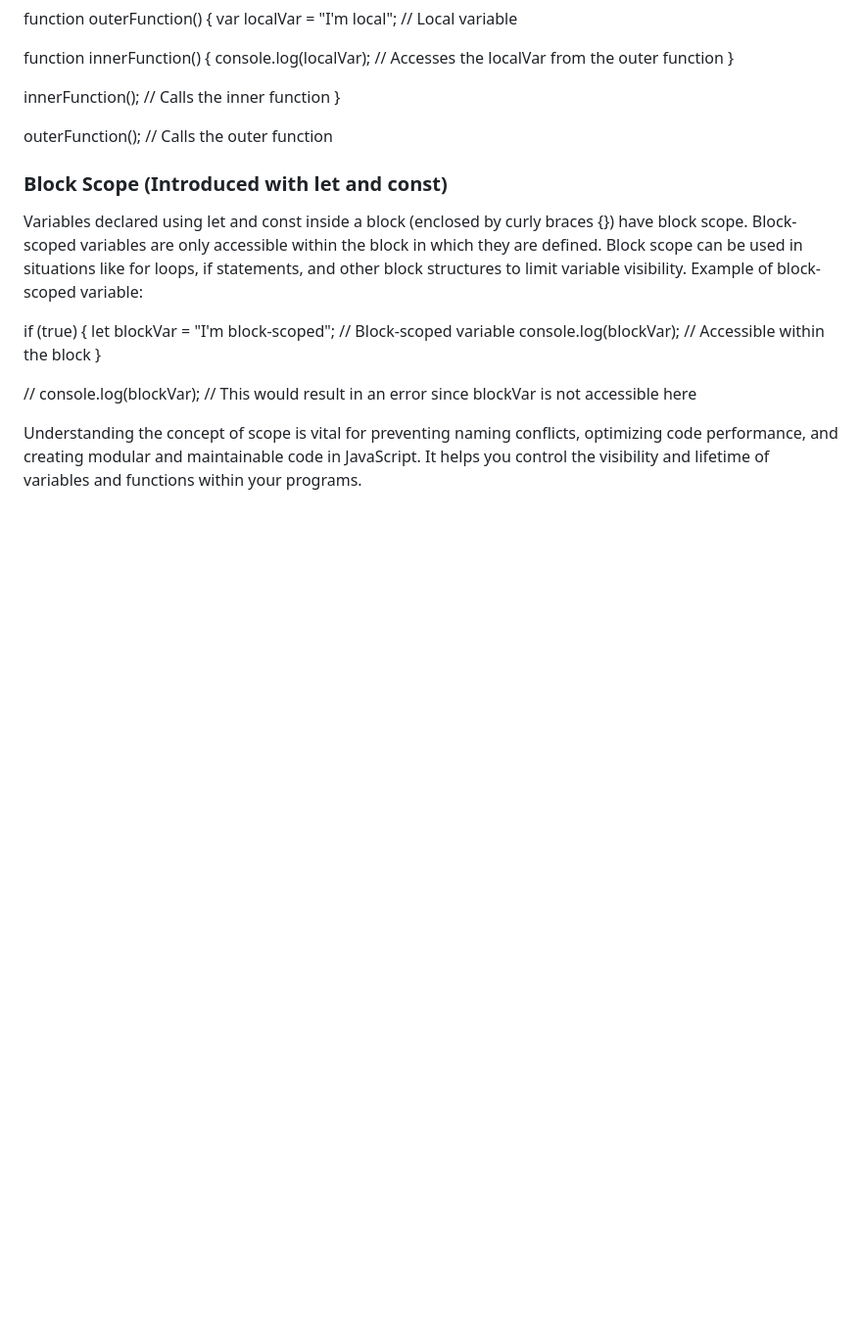
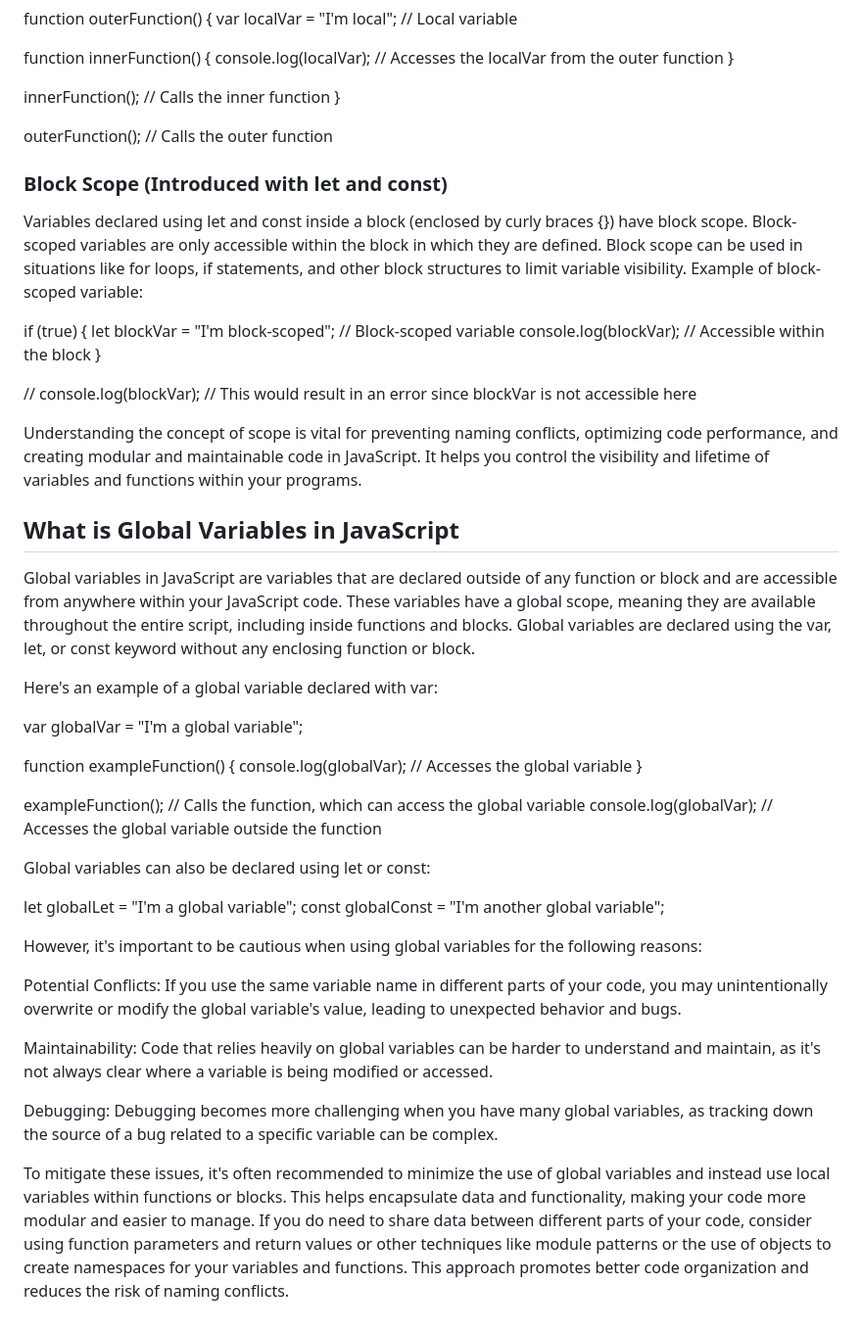
Before and after one commit to shivanandkhatte/CoffeeWithCoding-JavaScript, a Markdown page: README.md, the part around the change. Shown at 98% size. Drawn GitHub-style; blank space fills up the shorter version.

Commit message:
Global Variables

```diff
--- a/README.md
+++ b/README.md
@@ -191,3 +191,38 @@ if (true) {
 
 
 Understanding the concept of scope is vital for preventing naming conflicts, optimizing code performance, and creating modular and maintainable code in JavaScript. It helps you control the visibility and lifetime of variables and functions within your programs.
+
+
+<h2>What is Global Variables in JavaScript</h2>
+
+Global variables in JavaScript are variables that are declared outside of any function or block and are accessible from anywhere within your JavaScript code. These variables have a global scope, meaning they are available throughout the entire script, including inside functions and blocks. Global variables are declared using the var, let, or const keyword without any enclosing function or block.
+
+Here's an example of a global variable declared with var:
+
+
+var globalVar = "I'm a global variable";
+
+function exampleFunction() {
+  console.log(globalVar); // Accesses the global variable
+}
+
+exampleFunction(); // Calls the function, which can access the global variable
+console.log(globalVar); // Accesses the global variable outside the function
+
+
+
+Global variables can also be declared using let or const:
+
+let globalLet = "I'm a global variable";
+const globalConst = "I'm another global variable";
+
+
+However, it's important to be cautious when using global variables for the following reasons:
+
+Potential Conflicts: If you use the same variable name in different parts of your code, you may unintentionally overwrite or modify the global variable's value, leading to unexpected behavior and bugs.
+
+Maintainability: Code that relies heavily on global variables can be harder to understand and maintain, as it's not always clear where a variable is being modified or accessed.
+
+Debugging: Debugging becomes more challenging when you have many global variables, as tracking down the source of a bug related to a specific variable can be complex.
+
+To mitigate these issues, it's often recommended to minimize the use of global variables and instead use local variables within functions or blocks. This helps encapsulate data and functionality, making your code more modular and easier to manage. If you do need to share data between different parts of your code, consider using function parameters and return values or other techniques like module patterns or the use of objects to create namespaces for your variables and functions. This approach promotes better code organization and reduces the risk of naming conflicts.
```
